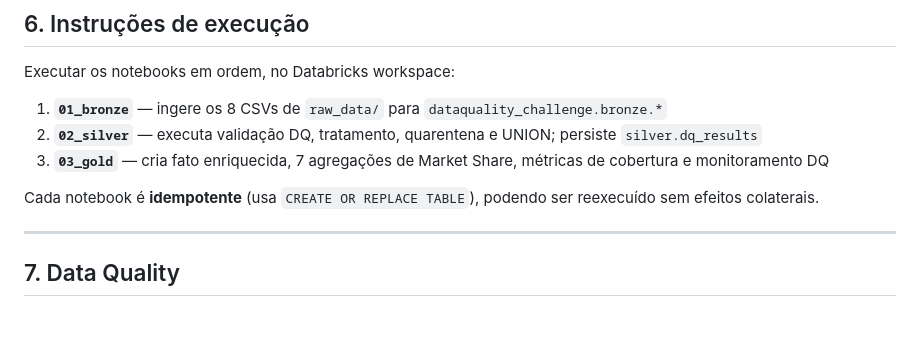
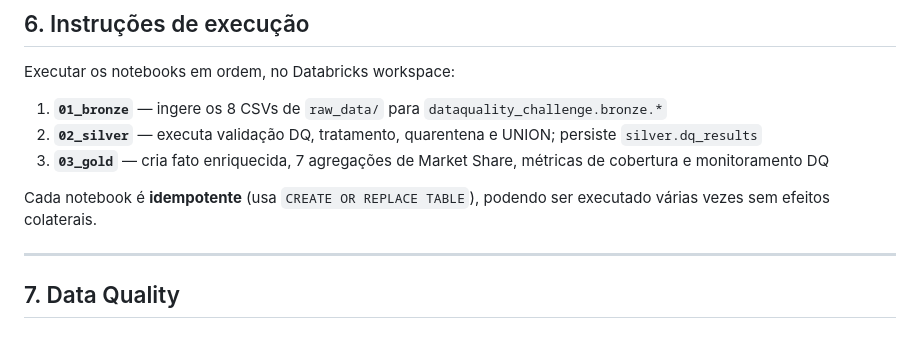
Before and after one commit to danrbueno/data-quality-challenge, a Markdown page: README.md, the part around the change. Drawn GitHub-style.

Commit message:
Update README for clarity on notebook execution

```diff
--- a/README.md
+++ b/README.md
@@ -98,7 +98,7 @@ Executar os notebooks em ordem, no Databricks workspace:
 2. **`02_silver`** — executa validação DQ, tratamento, quarentena e UNION; persiste `silver.dq_results`
 3. **`03_gold`** — cria fato enriquecida, 7 agregações de Market Share, métricas de cobertura e monitoramento DQ
 
-Cada notebook é **idempotente** (usa `CREATE OR REPLACE TABLE`), podendo ser reexecuído sem efeitos colaterais.
+Cada notebook é **idempotente** (usa `CREATE OR REPLACE TABLE`), podendo ser executado várias vezes sem efeitos colaterais.
 
 ---
 
```
